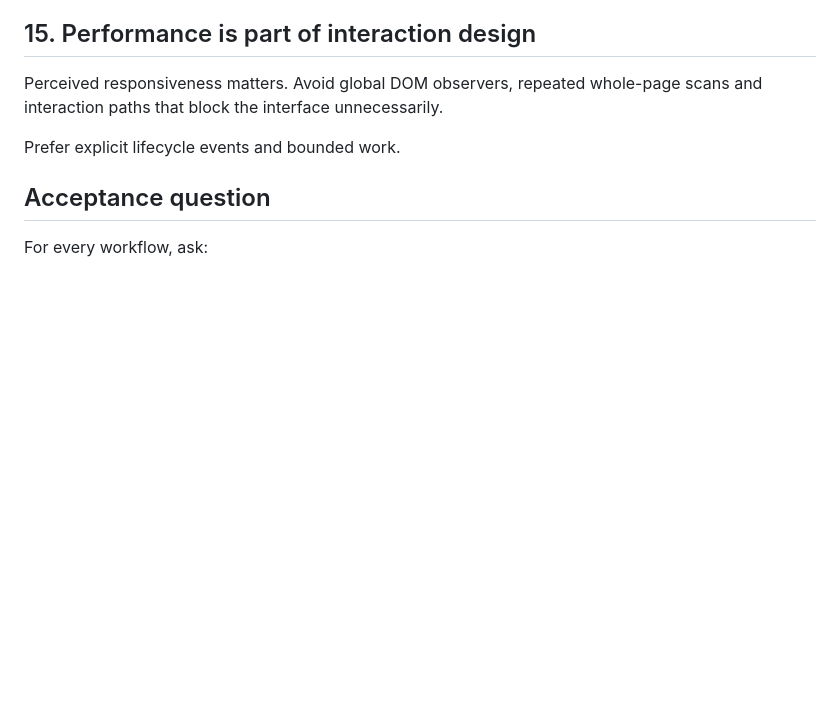
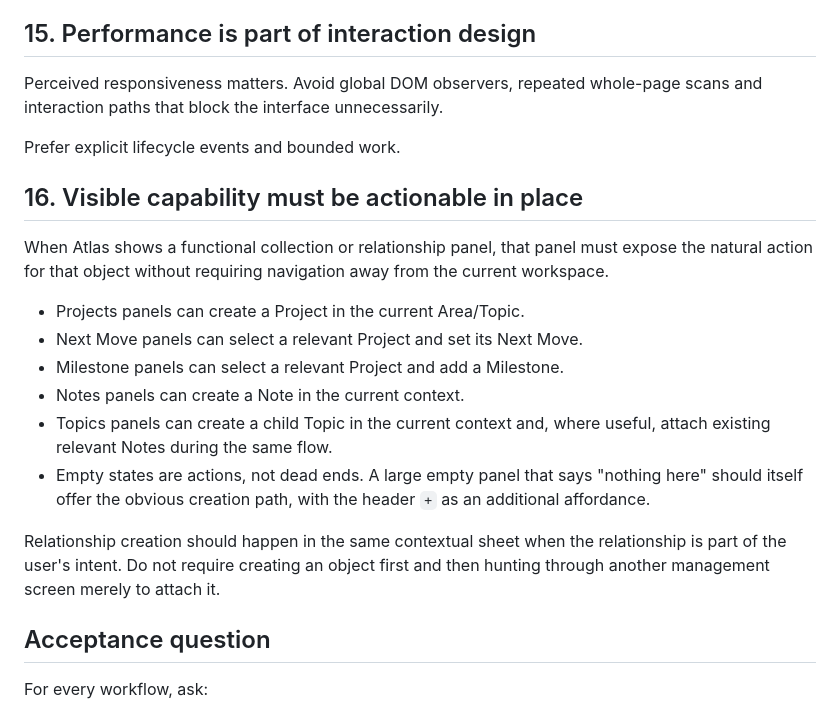
Before and after one commit to whereistherope/atlas, a Markdown page: docs/ATLAS_INTERACTION_CONTRACT.md, the part around the change. Drawn GitHub-style; blank space fills up the shorter version.

Commit message:
docs: require actionable workspace panels

```diff
--- a/docs/ATLAS_INTERACTION_CONTRACT.md
+++ b/docs/ATLAS_INTERACTION_CONTRACT.md
@@ -108,6 +108,19 @@ Perceived responsiveness matters. Avoid global DOM observers, repeated whole-pag
 
 Prefer explicit lifecycle events and bounded work.
 
+## 16. Visible capability must be actionable in place
+
+When Atlas shows a functional collection or relationship panel, that panel must expose the natural action for that object without requiring navigation away from the current workspace.
+
+- Projects panels can create a Project in the current Area/Topic.
+- Next Move panels can select a relevant Project and set its Next Move.
+- Milestone panels can select a relevant Project and add a Milestone.
+- Notes panels can create a Note in the current context.
+- Topics panels can create a child Topic in the current context and, where useful, attach existing relevant Notes during the same flow.
+- Empty states are actions, not dead ends. A large empty panel that says "nothing here" should itself offer the obvious creation path, with the header `+` as an additional affordance.
+
+Relationship creation should happen in the same contextual sheet when the relationship is part of the user's intent. Do not require creating an object first and then hunting through another management screen merely to attach it.
+
 ## Acceptance question
 
 For every workflow, ask:
```
